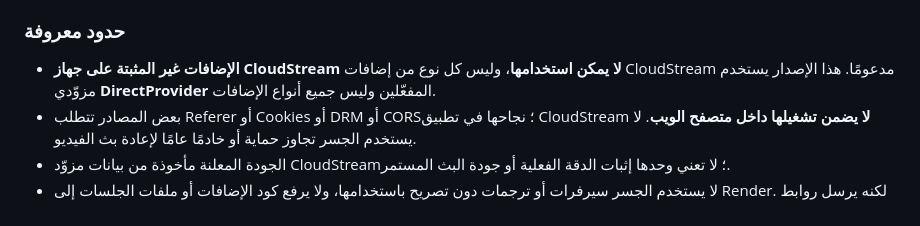
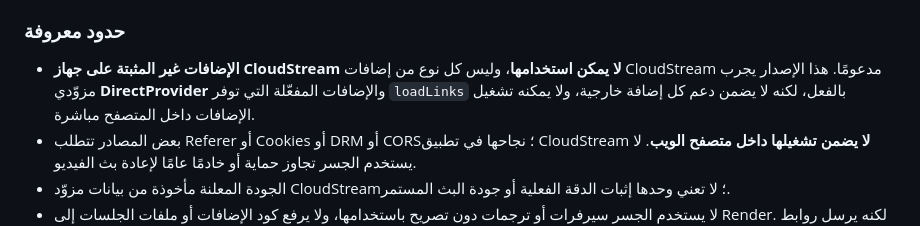
Before and after one commit to MooOsa1/MOOSA-CloudStream, a Markdown page: MOOSAWeb/README_AR.md, the part around the change. Drawn GitHub-style.

Commit message:
docs(bridge): clarify support for installed providers with loadLinks

```diff
--- a/MOOSAWeb/README_AR.md
+++ b/MOOSAWeb/README_AR.md
@@ -67,7 +67,7 @@ node --env-file=.env server.mjs
 
 ### حدود معروفة
 
-- **الإضافات غير المثبتة على جهاز CloudStream لا يمكن استخدامها**، وليس كل نوع من إضافات CloudStream مدعومًا. هذا الإصدار يستخدم مزوّدي **DirectProvider** المفعّلين وليس جميع أنواع الإضافات.
+- **الإضافات غير المثبتة على جهاز CloudStream لا يمكن استخدامها**، وليس كل نوع من إضافات CloudStream مدعومًا. هذا الإصدار يجرب مزوّدي **DirectProvider** والإضافات المفعّلة التي توفر `loadLinks` بالفعل، لكنه لا يضمن دعم كل إضافة خارجية، ولا يمكنه تشغيل الإضافات داخل المتصفح مباشرة.
 - بعض المصادر تتطلب Referer أو Cookies أو DRM أو CORS؛ نجاحها في تطبيق CloudStream **لا يضمن تشغيلها داخل متصفح الويب**. لا يستخدم الجسر تجاوز حماية أو خادمًا عامًا لإعادة بث الفيديو.
 - الجودة المعلنة مأخوذة من بيانات مزوّد CloudStream؛ لا تعني وحدها إثبات الدقة الفعلية أو جودة البث المستمر.
 - لا يستخدم الجسر سيرفرات أو ترجمات دون تصريح باستخدامها، ولا يرفع كود الإضافات أو ملفات الجلسات إلى Render. لكنه يرسل روابط تشغيل مختارة إلى خدمة MOOSA Web التابعة لك، لذلك لا تربط جهازًا لا تثق به.
```
